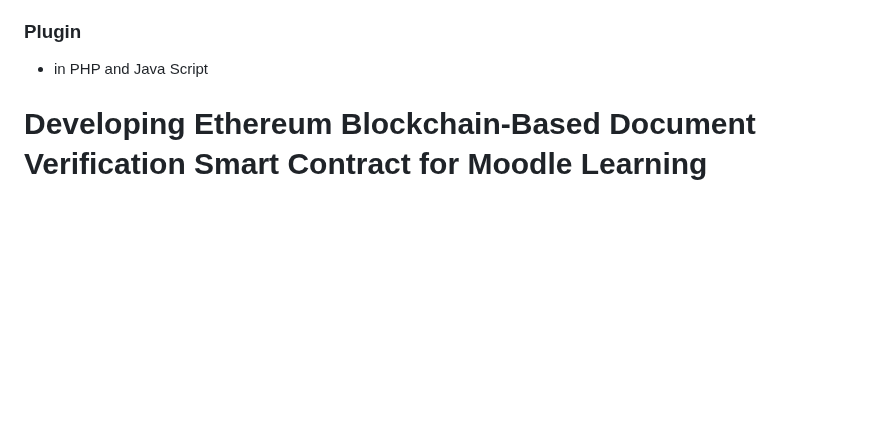
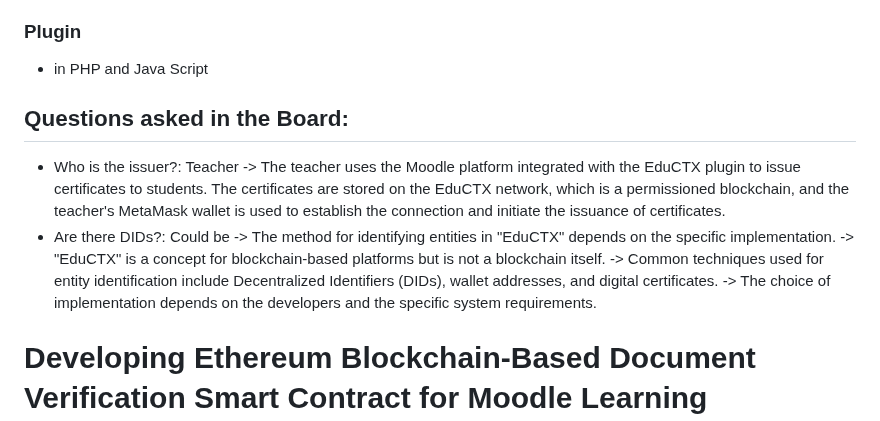
Before and after one commit to philip-raschke/educredentials, a Markdown page: documents/Existing SSI Moodle Solutions.md, the part around the change. Rendered like a GitHub page; blank space fills up the shorter version.

```diff
--- a/documents/Existing SSI Moodle Solutions.md
+++ b/documents/Existing SSI Moodle Solutions.md
@@ -36,7 +36,14 @@ Urban Vidoviˇc(B), Vid Kerˇsiˇc, and Muhamed Turkanovi´c Faculty of Electric
 ### Plugin
 -	in PHP and Java Script
 
-
+## Questions asked in the Board:
+- Who is the issuer?: Teacher
+-> The teacher uses the Moodle platform integrated with the EduCTX plugin to issue certificates to students. The certificates are stored on the EduCTX network, which is a permissioned blockchain, and the teacher's MetaMask wallet is used to establish the connection and initiate the issuance of certificates.
+- Are there DIDs?: Could be
+-> The method for identifying entities in "EduCTX" depends on the specific implementation.
+-> "EduCTX" is a concept for blockchain-based platforms but is not a blockchain itself.
+-> Common techniques used for entity identification include Decentralized Identifiers (DIDs), wallet addresses, and digital certificates.
+-> The choice of implementation depends on the developers and the specific system requirements.
 
 
 # Developing Ethereum Blockchain-Based Document Verification Smart Contract for Moodle Learning Management System
```
